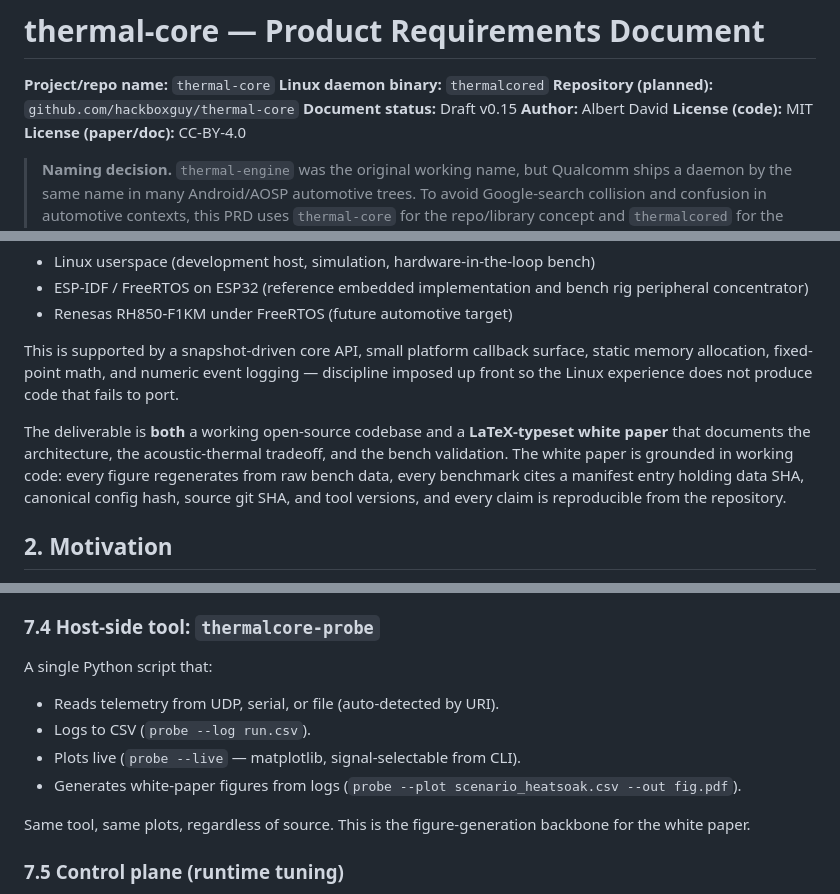
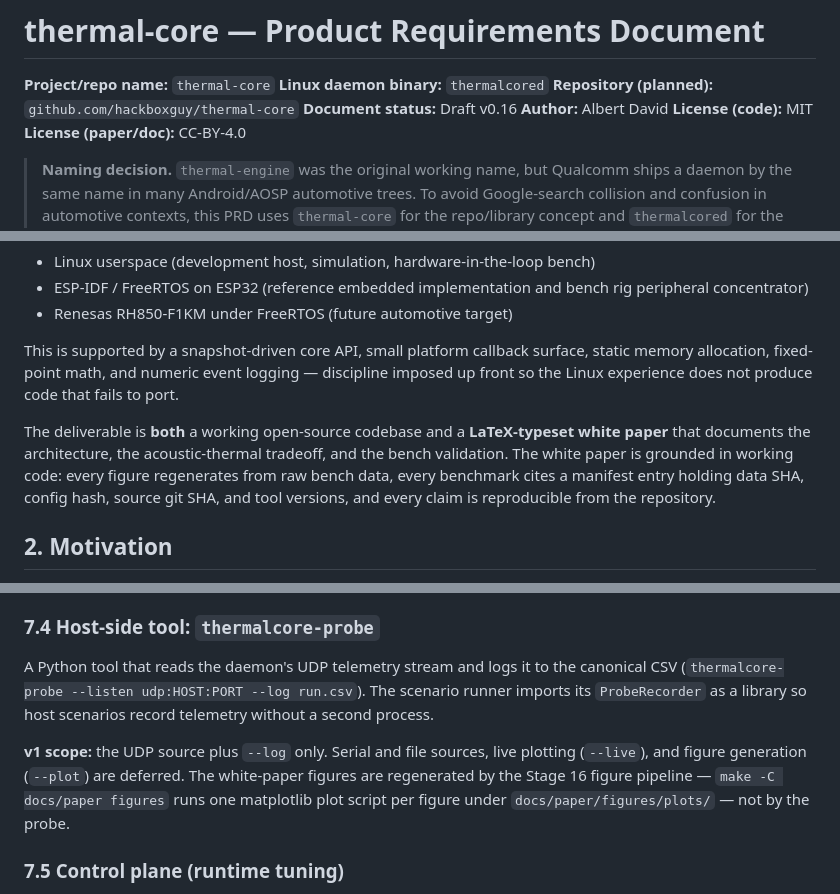
Before and after one commit to hackboxguy/thermal-core, a Markdown page: docs/thermal-core-prd.md, 3 parts joined by grey strips. Rendered like a GitHub page.

```diff
--- a/docs/thermal-core-prd.md
+++ b/docs/thermal-core-prd.md
@@ -3,7 +3,7 @@
 **Project/repo name:** `thermal-core`
 **Linux daemon binary:** `thermalcored`
 **Repository (planned):** `github.com/hackboxguy/thermal-core`
-**Document status:** Draft v0.15
+**Document status:** Draft v0.16
 **Author:** Albert David
 **License (code):** MIT  **License (paper/doc):** CC-BY-4.0
 
@@ -23,7 +23,7 @@ The core innovation is not the control algorithm itself — PID and step-wise go
 
 This is supported by a snapshot-driven core API, small platform callback surface, static memory allocation, fixed-point math, and numeric event logging — discipline imposed up front so the Linux experience does not produce code that fails to port.
 
-The deliverable is **both** a working open-source codebase and a **LaTeX-typeset white paper** that documents the architecture, the acoustic-thermal tradeoff, and the bench validation. The white paper is grounded in working code: every figure regenerates from raw bench data, every benchmark cites a manifest entry holding data SHA, canonical config hash, source git SHA, and tool versions, and every claim is reproducible from the repository.
+The deliverable is **both** a working open-source codebase and a **LaTeX-typeset white paper** that documents the architecture, the acoustic-thermal tradeoff, and the bench validation. The white paper is grounded in working code: every figure regenerates from raw bench data, every benchmark cites a manifest entry holding data SHA, config hash, source git SHA, and tool versions, and every claim is reproducible from the repository.
 
 ## 2. Motivation
 
@@ -950,14 +950,9 @@ Every command receives an ACK or NACK. Invalid opcode, invalid payload length, o
 
 ### 7.4 Host-side tool: `thermalcore-probe`
 
-A single Python script that:
-
-- Reads telemetry from UDP, serial, or file (auto-detected by URI).
-- Logs to CSV (`probe --log run.csv`).
-- Plots live (`probe --live` — matplotlib, signal-selectable from CLI).
-- Generates white-paper figures from logs (`probe --plot scenario_heatsoak.csv --out fig.pdf`).
-
-Same tool, same plots, regardless of source. This is the figure-generation backbone for the white paper.
+A Python tool that reads the daemon's UDP telemetry stream and logs it to the canonical CSV (`thermalcore-probe --listen udp:HOST:PORT --log run.csv`). The scenario runner imports its `ProbeRecorder` as a library so host scenarios record telemetry without a second process.
+
+**v1 scope:** the UDP source plus `--log` only. Serial and file sources, live plotting (`--live`), and figure generation (`--plot`) are deferred. The white-paper figures are regenerated by the Stage 16 figure pipeline — `make -C docs/paper figures` runs one matplotlib plot script per figure under `docs/paper/figures/plots/` — not by the probe.
 
 ### 7.5 Control plane (runtime tuning)
 
```
Also changed, not shown: other parts of docs/thermal-core-prd.md (+3 -3 lines), docs/thermal-core-implementation-plan.md (+4 -4 lines).
